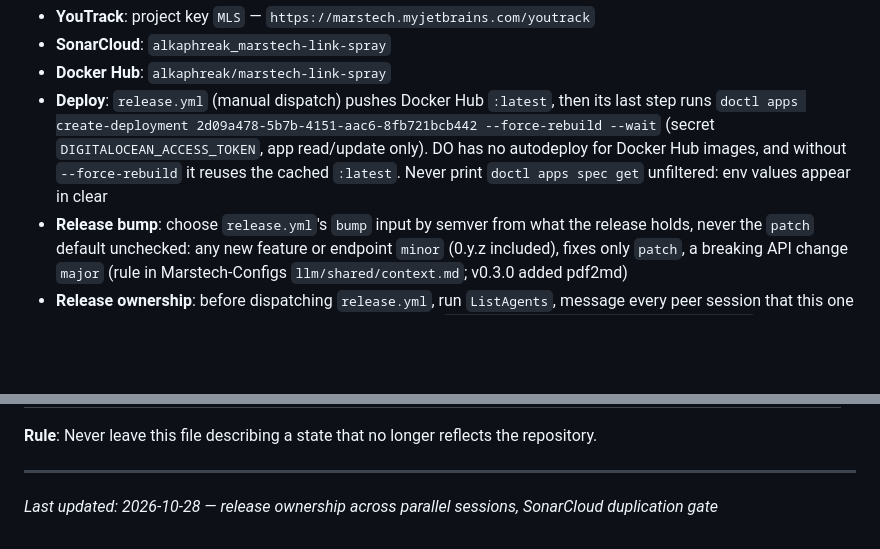
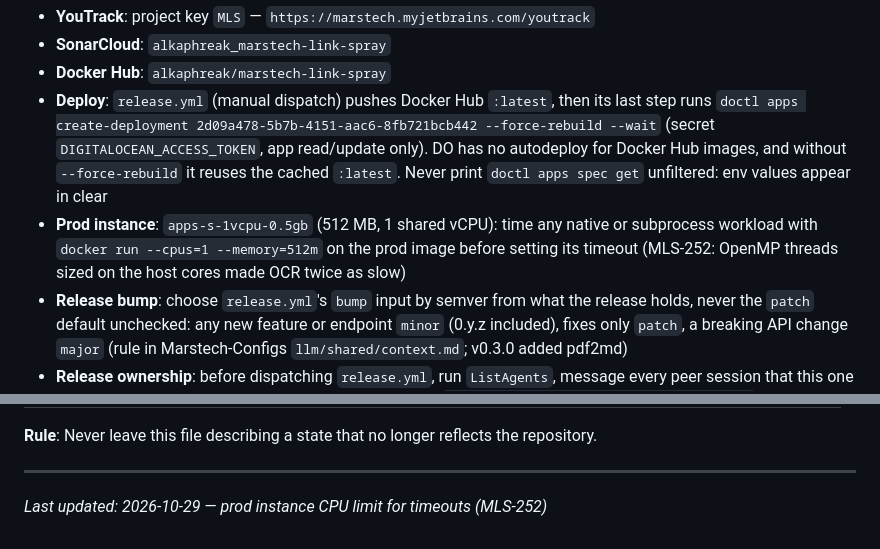
Before and after one commit to alkaphreak/marstech-link-spray, a Markdown page: AGENTS.md, 2 parts joined by grey strips. Rendered like a GitHub page; blank space fills up the shorter version.

Commit message:
docs(agents): time native workloads under the prod CPU limit (MLS-252) (#174)
Co-authored-by: Claude Opus 5.5 <noreply@anthropic.com>

```diff
--- a/AGENTS.md
+++ b/AGENTS.md
@@ -170,6 +170,9 @@ rtk mvn test -f pom.xml
   (secret `DIGITALOCEAN_ACCESS_TOKEN`, app read/update only). DO has no autodeploy for Docker Hub images,
   and without `--force-rebuild` it reuses the cached `:latest`. Never print `doctl apps spec get`
   unfiltered: env values appear in clear
+- **Prod instance**: `apps-s-1vcpu-0.5gb` (512 MB, 1 shared vCPU): time any native or subprocess workload
+  with `docker run --cpus=1 --memory=512m` on the prod image before setting its timeout (MLS-252: OpenMP
+  threads sized on the host cores made OCR twice as slow)
 - **Release bump**: choose `release.yml`'s `bump` input by semver from what the release holds, never the
   `patch` default unchecked: any new feature or endpoint `minor` (0.y.z included), fixes only `patch`, a
   breaking API change `major` (rule in Marstech-Configs `llm/shared/context.md`; v0.3.0 added pdf2md)
@@ -223,4 +226,4 @@ This file is **living documentation**. Any agent (or human) making changes to th
 
 ---
 
-_Last updated: 2026-10-28 — release ownership across parallel sessions, SonarCloud duplication gate_
+_Last updated: 2026-10-29 — prod instance CPU limit for timeouts (MLS-252)_
```
